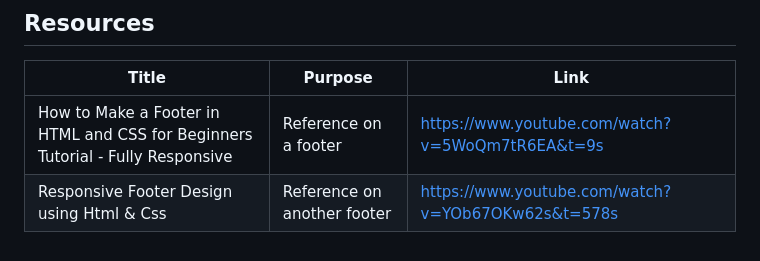
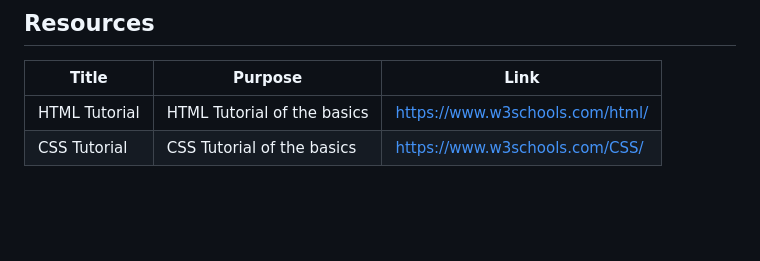
Before and after one commit to Migz321/WD-Seatwork3, a Markdown page: readme.md, the part around the change. GitHub-like rendering; blank space fills up the shorter version.

```diff
--- a/readme.md
+++ b/readme.md
@@ -110,5 +110,5 @@ WD-ProjectName
 <!-- TODO: Add References -->
 | Title | Purpose | Link |
 |-|-|-|
-| How to Make a Footer in HTML and CSS for Beginners Tutorial - Fully Responsive | Reference on a footer | https://www.youtube.com/watch?v=5WoQm7tR6EA&t=9s |
-| Responsive Footer Design using Html & Css | Reference on another footer | https://www.youtube.com/watch?v=YOb67OKw62s&t=578s |
+| HTML Tutorial| HTML Tutorial of the basics | https://www.w3schools.com/html/ |
+| CSS Tutorial| CSS Tutorial of the basics | https://www.w3schools.com/CSS/ |
```
